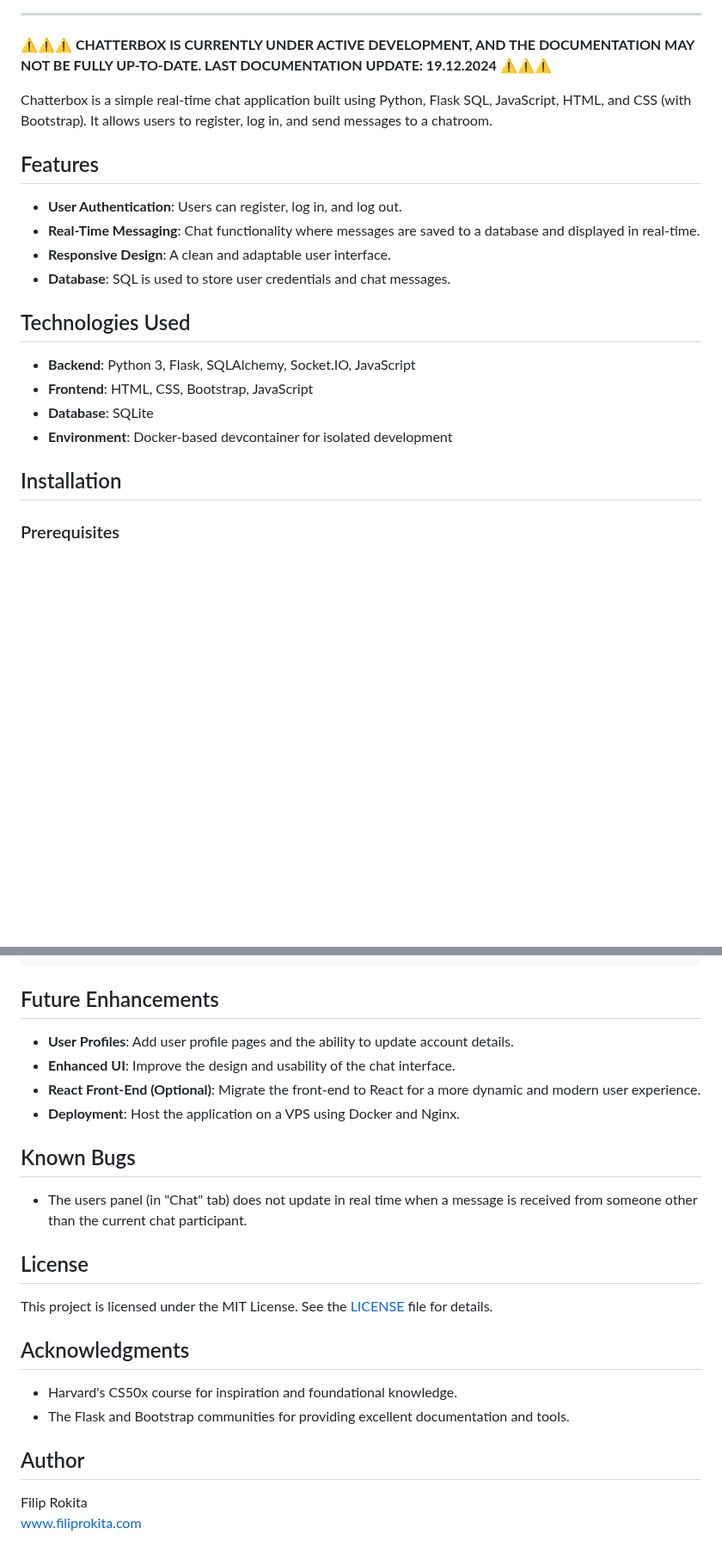
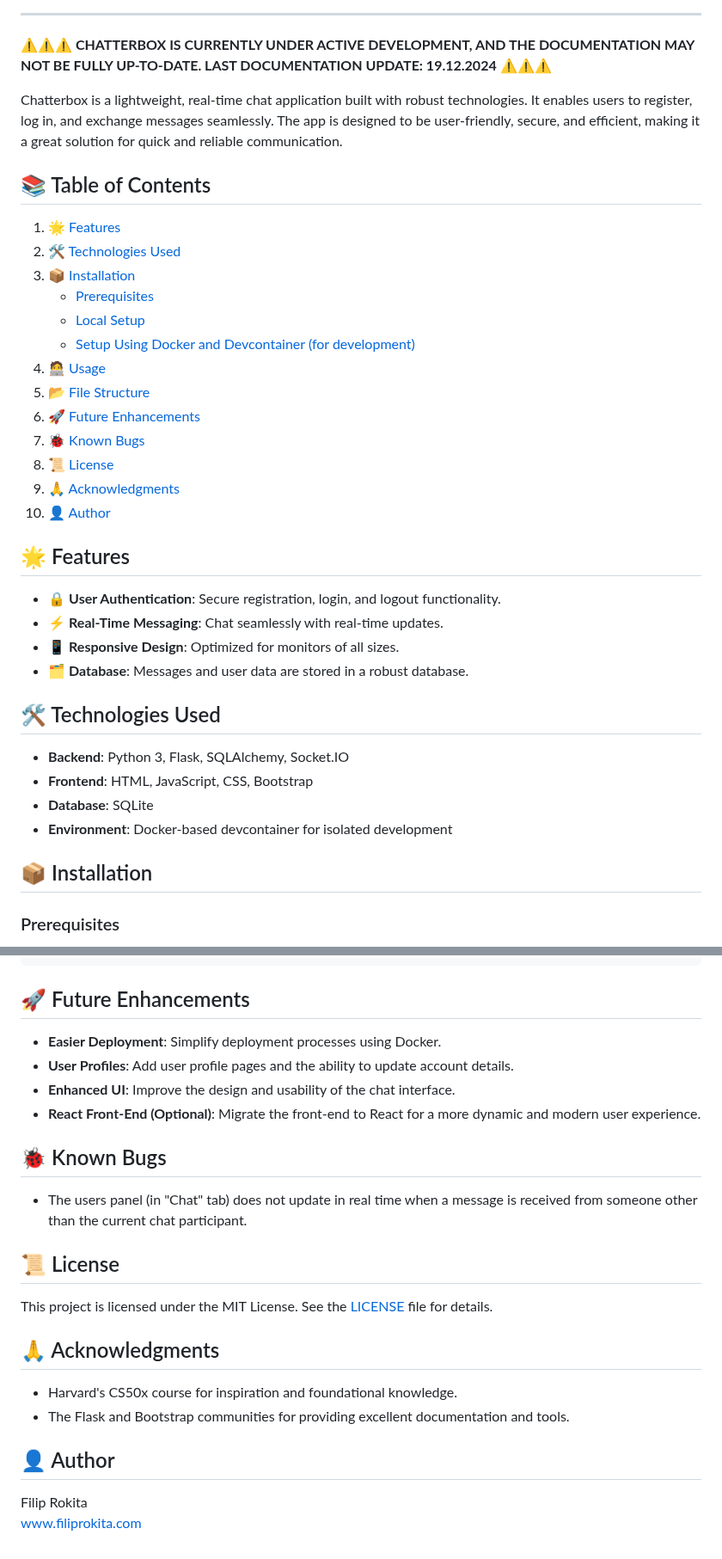
Before and after one commit to Lovsan/chatterbox, a Markdown page: README.md, 2 parts joined by grey strips. Shown at 86% size. GitHub-like rendering; blank space fills up the shorter version.

Commit message:
Revise README.md for clarity and organization; enhance feature descriptions and update table of contents

````diff
--- a/README.md
+++ b/README.md
@@ -8,23 +8,38 @@
 
 **⚠️⚠️⚠️ CHATTERBOX IS CURRENTLY UNDER ACTIVE DEVELOPMENT, AND THE DOCUMENTATION MAY NOT BE FULLY UP-TO-DATE. LAST DOCUMENTATION UPDATE: 19.12.2024 ⚠️⚠️⚠️**
 
-Chatterbox is a simple real-time chat application built using Python, Flask SQL, JavaScript, HTML, and CSS (with Bootstrap). It allows users to register, log in, and send messages to a chatroom.
+Chatterbox is a lightweight, real-time chat application built with robust technologies. It enables users to register, log in, and exchange messages seamlessly. The app is designed to be user-friendly, secure, and efficient, making it a great solution for quick and reliable communication.
 
-## Features
+## 📚 Table of Contents
+1. [🌟 Features](#-features)
+2. [🛠️ Technologies Used](#️-technologies-used)
+3. [📦 Installation](#-installation)
+   - [Prerequisites](#prerequisites)
+   - [Local Setup](#local-setup)
+   - [Setup Using Docker and Devcontainer (for development)](#setup-using-docker-and-devcontainer-for-development)
+4. [🧑‍💻 Usage](#-usage)
+5. [📂 File Structure](#-file-structure)
+6. [🚀 Future Enhancements](#-future-enhancements)
+7. [🐞 Known Bugs](#-known-bugs)
+8. [📜 License](#-license)
+9. [🙏 Acknowledgments](#-acknowledgments)
+10. [👤 Author](#-author)
 
-- **User Authentication**: Users can register, log in, and log out.
-- **Real-Time Messaging**: Chat functionality where messages are saved to a database and displayed in real-time.
-- **Responsive Design**: A clean and adaptable user interface.
-- **Database**: SQL is used to store user credentials and chat messages.
+## 🌟 Features
 
-## Technologies Used
+- 🔒 **User Authentication**: Secure registration, login, and logout functionality.
+- ⚡ **Real-Time Messaging**: Chat seamlessly with real-time updates.
+- 📱 **Responsive Design**: Optimized for monitors of all sizes.
+- 🗂️ **Database**: Messages and user data are stored in a robust database.
 
-- **Backend**: Python 3, Flask, SQLAlchemy, Socket.IO, JavaScript
-- **Frontend**: HTML, CSS, Bootstrap, JavaScript
+## 🛠️ Technologies Used
+
+- **Backend**: Python 3, Flask, SQLAlchemy, Socket.IO
+- **Frontend**: HTML, JavaScript, CSS, Bootstrap
 - **Database**: SQLite
 - **Environment**: Docker-based devcontainer for isolated development
 
-## Installation
+## 📦 Installation
 
 ### Prerequisites
 
@@ -101,25 +116,25 @@ chatterbox/
 └── .devcontainer/        # Dev container configuration
 ```
 
-## Future Enhancements
+## 🚀 Future Enhancements
 
+- **Easier Deployment**: Simplify deployment processes using Docker.
 - **User Profiles**: Add user profile pages and the ability to update account details.
 - **Enhanced UI**: Improve the design and usability of the chat interface.
 - **React Front-End (Optional)**: Migrate the front-end to React for a more dynamic and modern user experience.
-- **Deployment**: Host the application on a VPS using Docker and Nginx.
 
-## Known Bugs
+## 🐞 Known Bugs
 - The users panel (in "Chat" tab) does not update in real time when a message is received from someone other than the current chat participant.
 
-## License
+## 📜 License
 
 This project is licensed under the MIT License. See the [LICENSE](LICENSE) file for details.
 
-## Acknowledgments
+## 🙏 Acknowledgments
 
 - Harvard's CS50x course for inspiration and foundational knowledge.
 - The Flask and Bootstrap communities for providing excellent documentation and tools.
 
-## Author
+## 👤 Author
 Filip Rokita
 [www.filiprokita.com](https://www.filiprokita.com/)
````
Also changed, not shown: other parts of README.md (+3 -3 lines).
